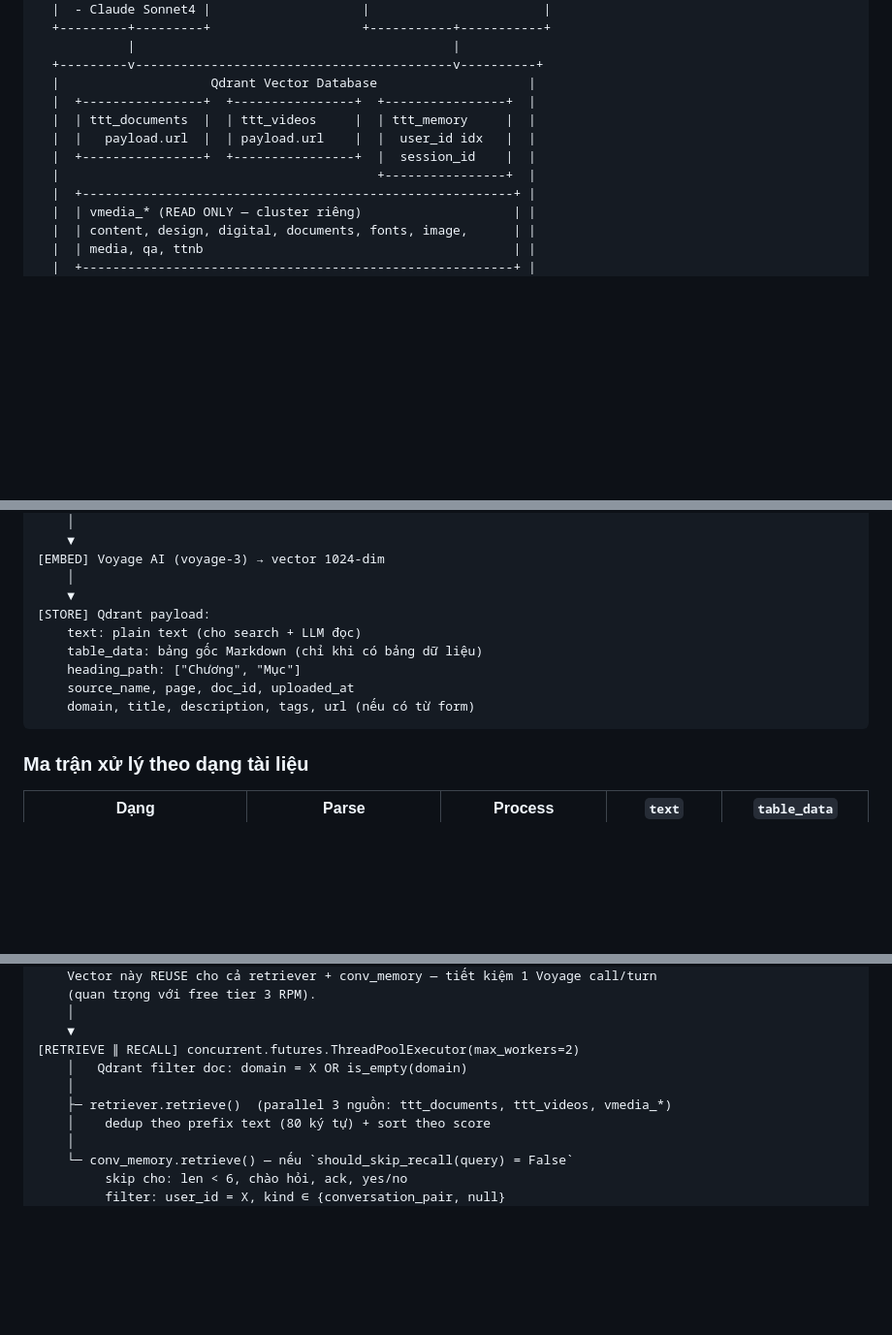
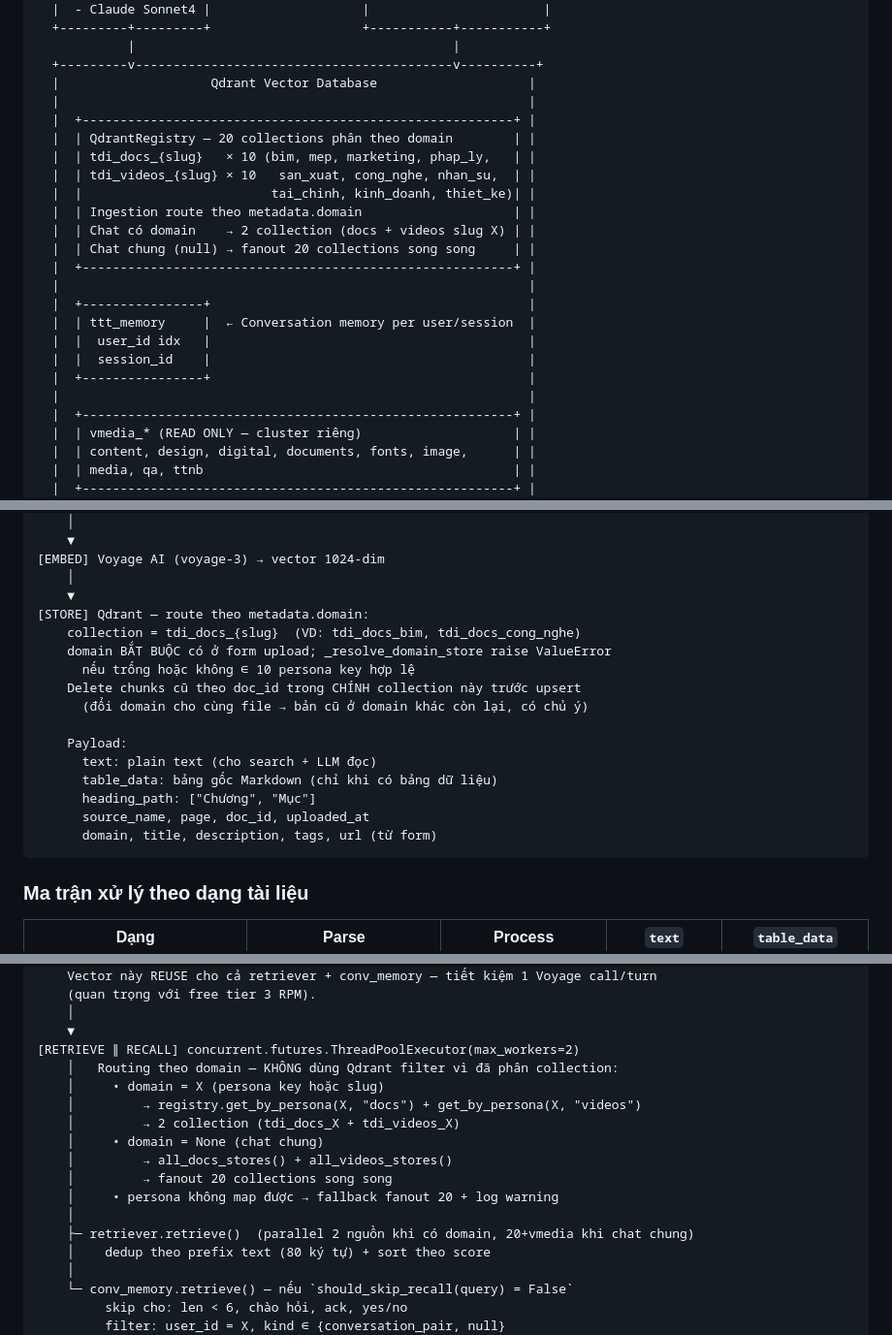
Before and after one commit to AGIVietNam/trungtamtrithuc-rag, a Markdown page: docs/PROJECT_OVERVIEW.md, 3 parts joined by grey strips. Shown at 97% size. Rendered like a GitHub page; blank space fills up the shorter version.

````diff
--- a/docs/PROJECT_OVERVIEW.md
+++ b/docs/PROJECT_OVERVIEW.md
@@ -61,11 +61,23 @@ Bộ công nghệ lõi: **Claude Sonnet 4** (trả lời) + **Claude Haiku 4.5**
             |                                          |
   +---------v------------------------------------------v----------+
   |                    Qdrant Vector Database                    |
-  |  +----------------+  +----------------+  +----------------+  |
-  |  | ttt_documents  |  | ttt_videos     |  | ttt_memory     |  |
-  |  |   payload.url  |  | payload.url    |  |  user_id idx   |  |
-  |  +----------------+  +----------------+  |  session_id    |  |
-  |                                          +----------------+  |
+  |                                                              |
+  |  +---------------------------------------------------------+ |
+  |  | QdrantRegistry — 20 collections phân theo domain        | |
+  |  | tdi_docs_{slug}   × 10 (bim, mep, marketing, phap_ly,   | |
+  |  | tdi_videos_{slug} × 10   san_xuat, cong_nghe, nhan_su,  | |
+  |  |                         tai_chinh, kinh_doanh, thiet_ke)| |
+  |  | Ingestion route theo metadata.domain                    | |
+  |  | Chat có domain    → 2 collection (docs + videos slug X) | |
+  |  | Chat chung (null) → fanout 20 collections song song     | |
+  |  +---------------------------------------------------------+ |
+  |                                                              |
+  |  +----------------+                                          |
+  |  | ttt_memory     |  ← Conversation memory per user/session  |
+  |  |  user_id idx   |                                          |
+  |  |  session_id    |                                          |
+  |  +----------------+                                          |
+  |                                                              |
   |  +---------------------------------------------------------+ |
   |  | vmedia_* (READ ONLY — cluster riêng)                    | |
   |  | content, design, digital, documents, fonts, image,      | |
@@ -144,12 +156,19 @@ FILE UPLOAD
 [EMBED] Voyage AI (voyage-3) → vector 1024-dim
     │
     ▼
-[STORE] Qdrant payload:
-    text: plain text (cho search + LLM đọc)
-    table_data: bảng gốc Markdown (chỉ khi có bảng dữ liệu)
-    heading_path: ["Chương", "Mục"]
-    source_name, page, doc_id, uploaded_at
-    domain, title, description, tags, url (nếu có từ form)
+[STORE] Qdrant — route theo metadata.domain:
+    collection = tdi_docs_{slug}  (VD: tdi_docs_bim, tdi_docs_cong_nghe)
+    domain BẮT BUỘC có ở form upload; _resolve_domain_store raise ValueError
+      nếu trống hoặc không ∈ 10 persona key hợp lệ
+    Delete chunks cũ theo doc_id trong CHÍNH collection này trước upsert
+      (đổi domain cho cùng file → bản cũ ở domain khác còn lại, có chủ ý)
+
+    Payload:
+      text: plain text (cho search + LLM đọc)
+      table_data: bảng gốc Markdown (chỉ khi có bảng dữ liệu)
+      heading_path: ["Chương", "Mục"]
+      source_name, page, doc_id, uploaded_at
+      domain, title, description, tags, url (từ form)
 ```
 
 ### Ma trận xử lý theo dạng tài liệu
@@ -337,9 +357,16 @@ User query
     │
     ▼
 [RETRIEVE ∥ RECALL] concurrent.futures.ThreadPoolExecutor(max_workers=2)
-    │   Qdrant filter doc: domain = X OR is_empty(domain)
+    │   Routing theo domain — KHÔNG dùng Qdrant filter vì đã phân collection:
+    │     • domain = X (persona key hoặc slug)
+    │         → registry.get_by_persona(X, "docs") + get_by_persona(X, "videos")
+    │         → 2 collection (tdi_docs_X + tdi_videos_X)
+    │     • domain = None (chat chung)
+    │         → all_docs_stores() + all_videos_stores()
+    │         → fanout 20 collections song song
+    │     • persona không map được → fallback fanout 20 + log warning
     │
-    ├─ retriever.retrieve()  (parallel 3 nguồn: ttt_documents, ttt_videos, vmedia_*)
+    ├─ retriever.retrieve()  (parallel 2 nguồn khi có domain, 20+vmedia khi chat chung)
     │    dedup theo prefix text (80 ký tự) + sort theo score
     │
     └─ conv_memory.retrieve() — nếu `should_skip_recall(query) = False`
````
Also changed, not shown: other parts of docs/PROJECT_OVERVIEW.md (+49 -31 lines).
